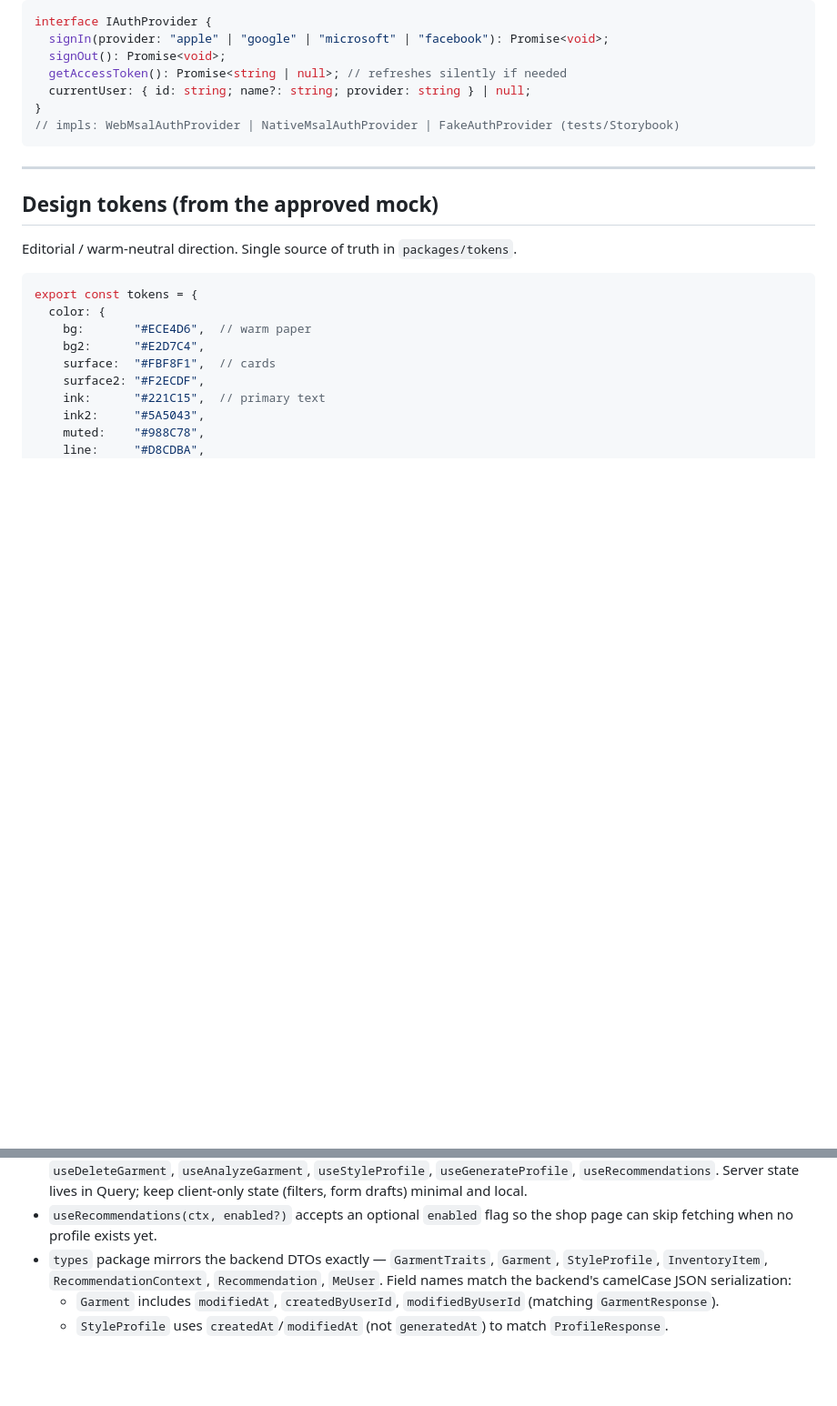
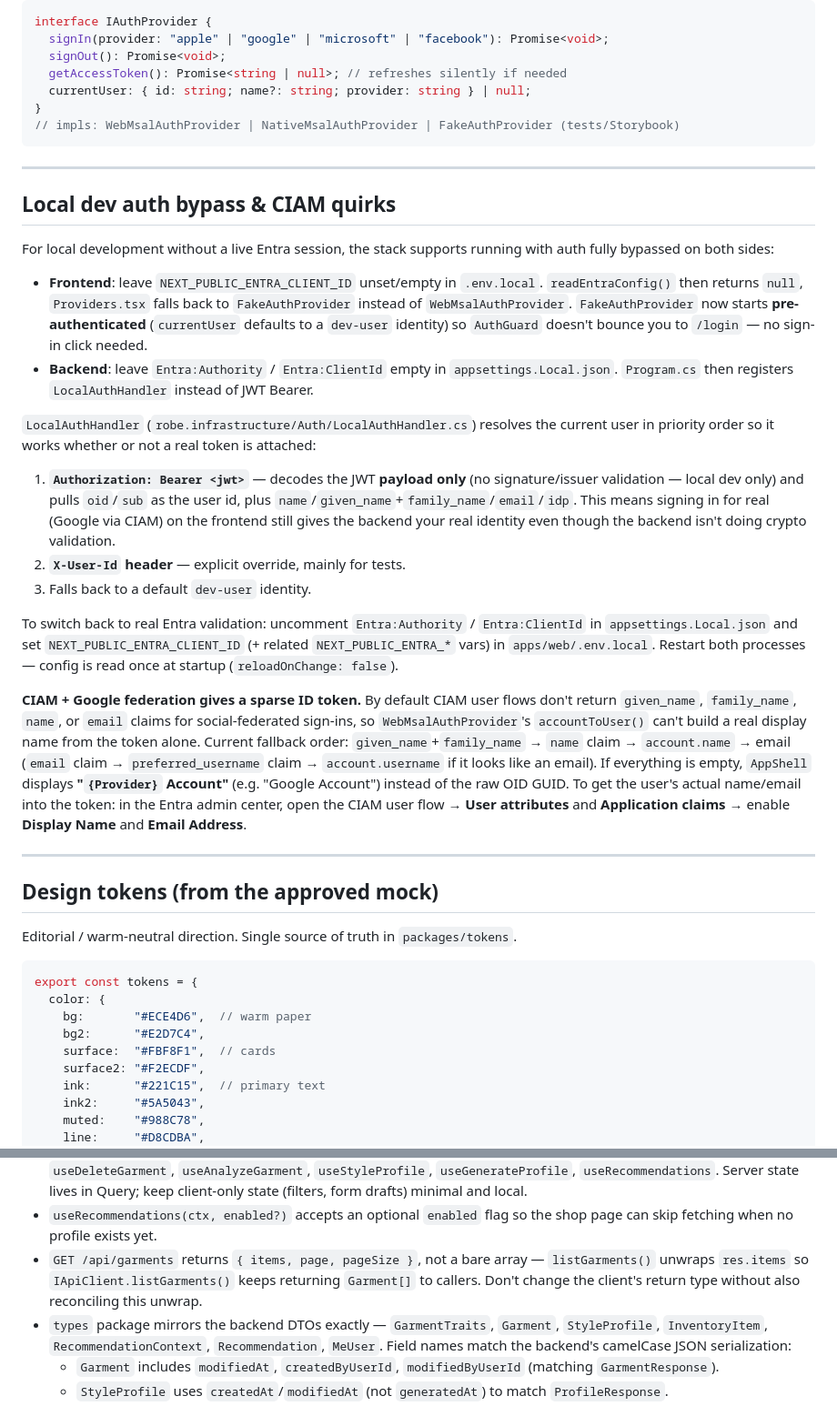
Before and after one commit to ekaag/robe.ai, a Markdown page: FRONTEND.md, 2 parts joined by grey strips. Shown at 91% size. GitHub-like rendering; blank space fills up the shorter version.

```diff
--- a/FRONTEND.md
+++ b/FRONTEND.md
@@ -111,6 +111,52 @@ interface IAuthProvider {
 
 ---
 
+## Local dev auth bypass & CIAM quirks
+
+For local development without a live Entra session, the stack supports running
+with auth fully bypassed on both sides:
+
+- **Frontend**: leave `NEXT_PUBLIC_ENTRA_CLIENT_ID` unset/empty in `.env.local`.
+  `readEntraConfig()` then returns `null`, `Providers.tsx` falls back to
+  `FakeAuthProvider` instead of `WebMsalAuthProvider`. `FakeAuthProvider` now
+  starts **pre-authenticated** (`currentUser` defaults to a `dev-user` identity)
+  so `AuthGuard` doesn't bounce you to `/login` — no sign-in click needed.
+- **Backend**: leave `Entra:Authority` / `Entra:ClientId` empty in
+  `appsettings.Local.json`. `Program.cs` then registers `LocalAuthHandler`
+  instead of JWT Bearer.
+
+`LocalAuthHandler` (`robe.infrastructure/Auth/LocalAuthHandler.cs`) resolves
+the current user in priority order so it works whether or not a real token is
+attached:
+1. **`Authorization: Bearer <jwt>`** — decodes the JWT **payload only** (no
+   signature/issuer validation — local dev only) and pulls `oid`/`sub` as the
+   user id, plus `name`/`given_name`+`family_name`/`email`/`idp`. This means
+   signing in for real (Google via CIAM) on the frontend still gives the
+   backend your real identity even though the backend isn't doing crypto
+   validation.
+2. **`X-User-Id` header** — explicit override, mainly for tests.
+3. Falls back to a default `dev-user` identity.
+
+To switch back to real Entra validation: uncomment `Entra:Authority` /
+`Entra:ClientId` in `appsettings.Local.json` and set
+`NEXT_PUBLIC_ENTRA_CLIENT_ID` (+ related `NEXT_PUBLIC_ENTRA_*` vars) in
+`apps/web/.env.local`. Restart both processes — config is read once at
+startup (`reloadOnChange: false`).
+
+**CIAM + Google federation gives a sparse ID token.** By default CIAM user
+flows don't return `given_name`, `family_name`, `name`, or `email` claims for
+social-federated sign-ins, so `WebMsalAuthProvider`'s `accountToUser()` can't
+build a real display name from the token alone. Current fallback order:
+`given_name`+`family_name` → `name` claim → `account.name` → email
+(`email` claim → `preferred_username` claim → `account.username` if it looks
+like an email). If everything is empty, `AppShell` displays
+**"`{Provider}` Account"** (e.g. "Google Account") instead of the raw OID GUID.
+To get the user's actual name/email into the token: in the Entra admin center,
+open the CIAM user flow → **User attributes** and **Application claims** →
+enable **Display Name** and **Email Address**.
+
+---
+
 ## Design tokens (from the approved mock)
 
 Editorial / warm-neutral direction. Single source of truth in `packages/tokens`.
@@ -177,6 +223,10 @@ interface IApiClient {
   (filters, form drafts) minimal and local.
 - `useRecommendations(ctx, enabled?)` accepts an optional `enabled` flag so the
   shop page can skip fetching when no profile exists yet.
+- `GET /api/garments` returns `{ items, page, pageSize }`, not a bare array —
+  `listGarments()` unwraps `res.items` so `IApiClient.listGarments()` keeps
+  returning `Garment[]` to callers. Don't change the client's return type
+  without also reconciling this unwrap.
 - `types` package mirrors the backend DTOs exactly — `GarmentTraits`, `Garment`,
   `StyleProfile`, `InventoryItem`, `RecommendationContext`, `Recommendation`,
   `MeUser`. Field names match the backend's camelCase JSON serialization:
```
